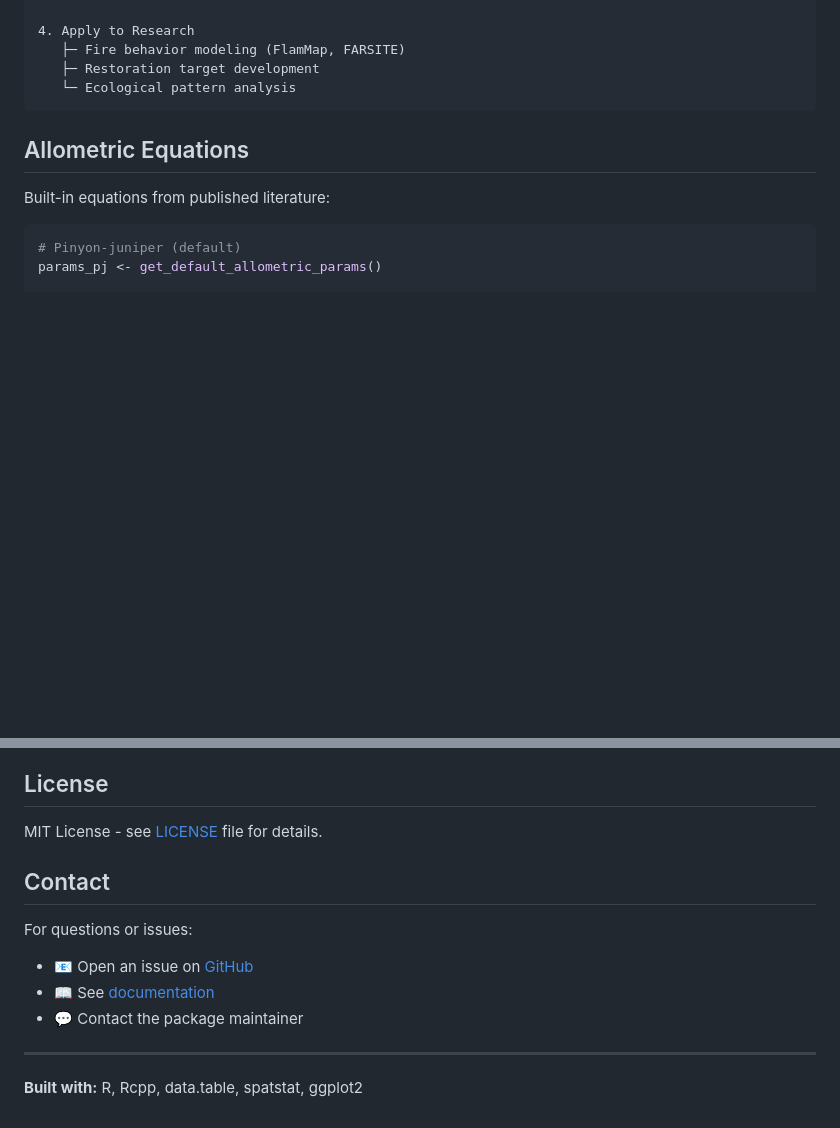
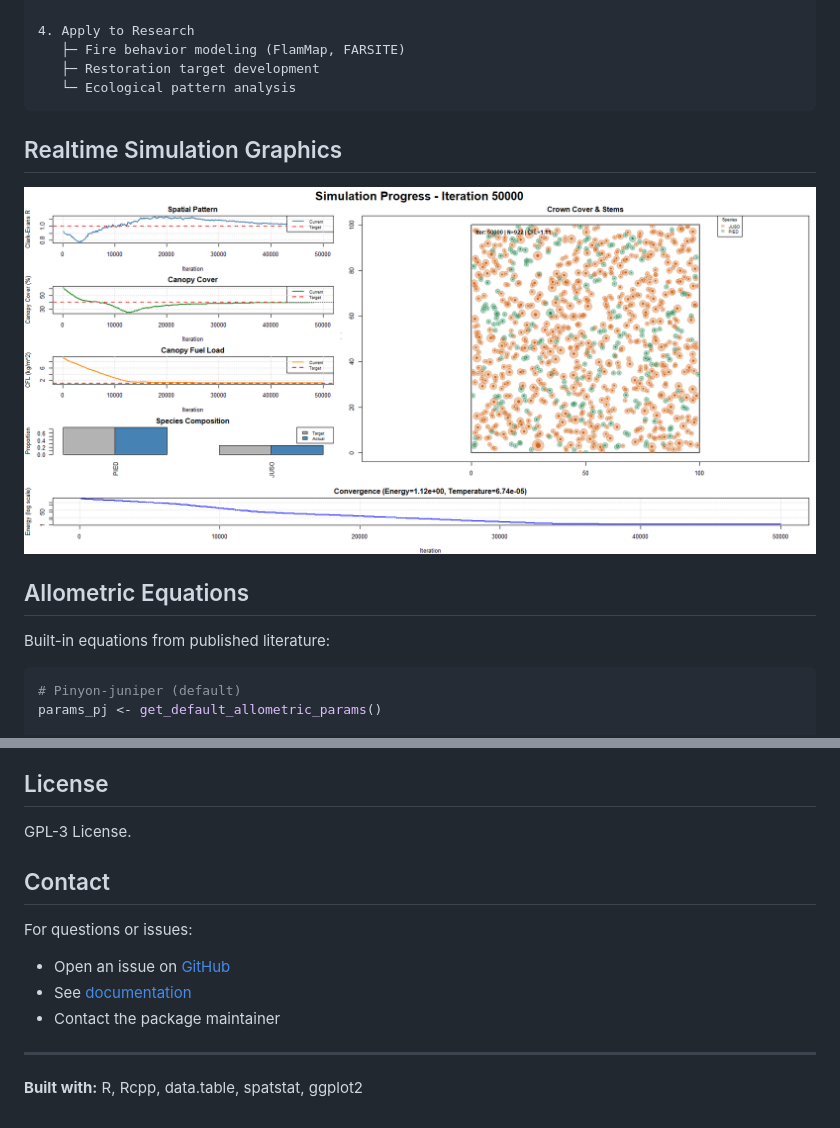
Before and after one commit to bi0m3trics/EmpiricalPatternR, a Markdown page: README.md, 2 parts joined by grey strips. GitHub-like rendering; blank space fills up the shorter version.

Commit message:
Revise README for badges and license updates
Updated license information, badge formatting, and improved section headings for clarity.

````diff
--- a/README.md
+++ b/README.md
@@ -151,6 +151,9 @@ See the [ponderosa pine vignette](articles/ponderosa-pine.html) for detailed cus
    ├─ Restoration target development
    └─ Ecological pattern analysis
 ```
+## Realtime Simulation Graphics
+
+<img src="img/Output.png" alt="Output form the Simulations" />
 
 ## Allometric Equations
 
@@ -245,14 +248,14 @@ Contributions are welcome! Please:
 
 ## License
 
-MIT License - see [LICENSE](LICENSE) file for details.
+GPL-3 License.
 
 ## Contact
 
 For questions or issues:
-- 📧 Open an issue on [GitHub](https://github.com/bi0m3trics/EmpericalPatternR/issues)
-- 📖 See [documentation](https://bi0m3trics.github.io/EmpericalPatternR/)
-- 💬 Contact the package maintainer
+- Open an issue on [GitHub](https://github.com/bi0m3trics/EmpericalPatternR/issues)
+- See [documentation](https://bi0m3trics.github.io/EmpericalPatternR/)
+- Contact the package maintainer
 
 ---
 
````
Also changed, not shown: other parts of README.md (+17 -17 lines).
